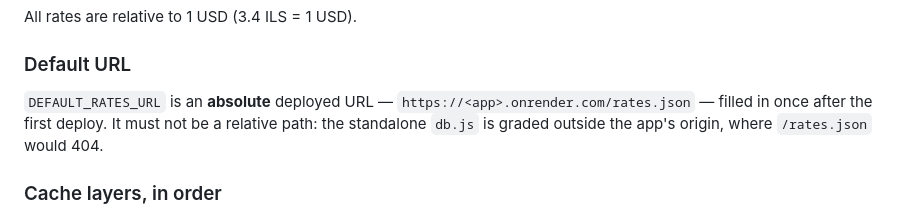
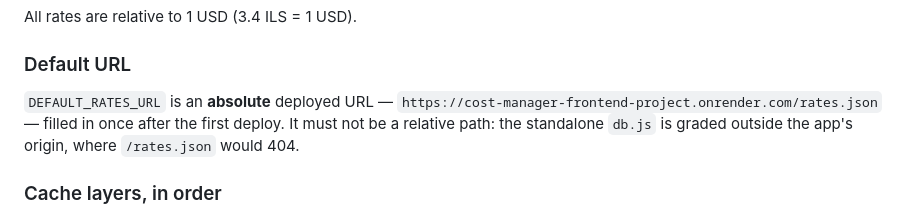
Before and after one commit to dvirbar272/Cost-Manager-Frontend-Project, a Markdown page: planning/db-architecture.md, the part around the change. Rendered like a GitHub page.

Commit message:
Fill in the real rates.json URL in the architecture doc
Replaces the <app>.onrender.com placeholder now that the app is deployed.

```diff
--- a/planning/db-architecture.md
+++ b/planning/db-architecture.md
@@ -273,7 +273,7 @@ All rates are relative to 1 USD (3.4 ILS = 1 USD).
 ### Default URL
 
 `DEFAULT_RATES_URL` is an **absolute** deployed URL —
-`https://<app>.onrender.com/rates.json` — filled in once after the first deploy. It must not be
+`https://cost-manager-frontend-project.onrender.com/rates.json` — filled in once after the first deploy. It must not be
 a relative path: the standalone `db.js` is graded outside the app's origin, where `/rates.json`
 would 404.
 
```
